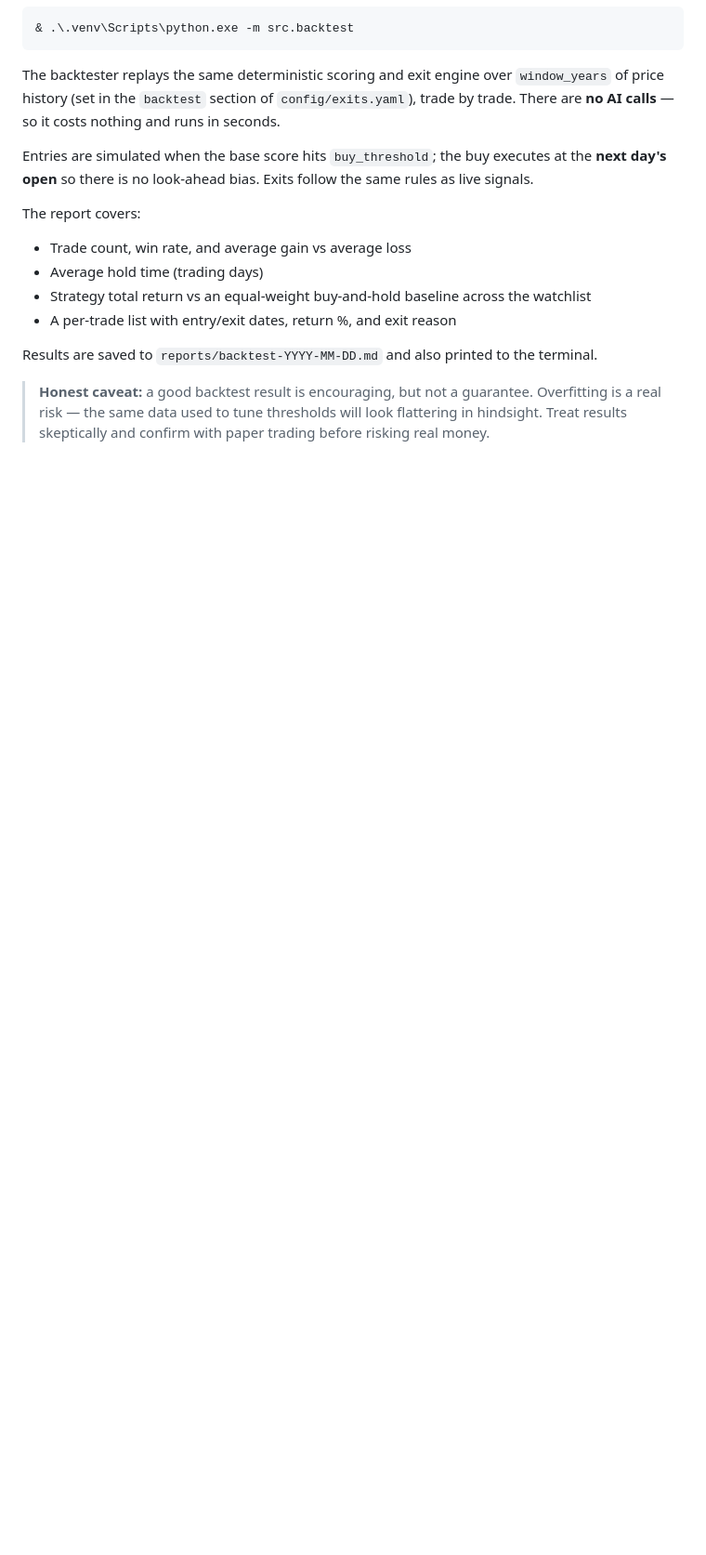
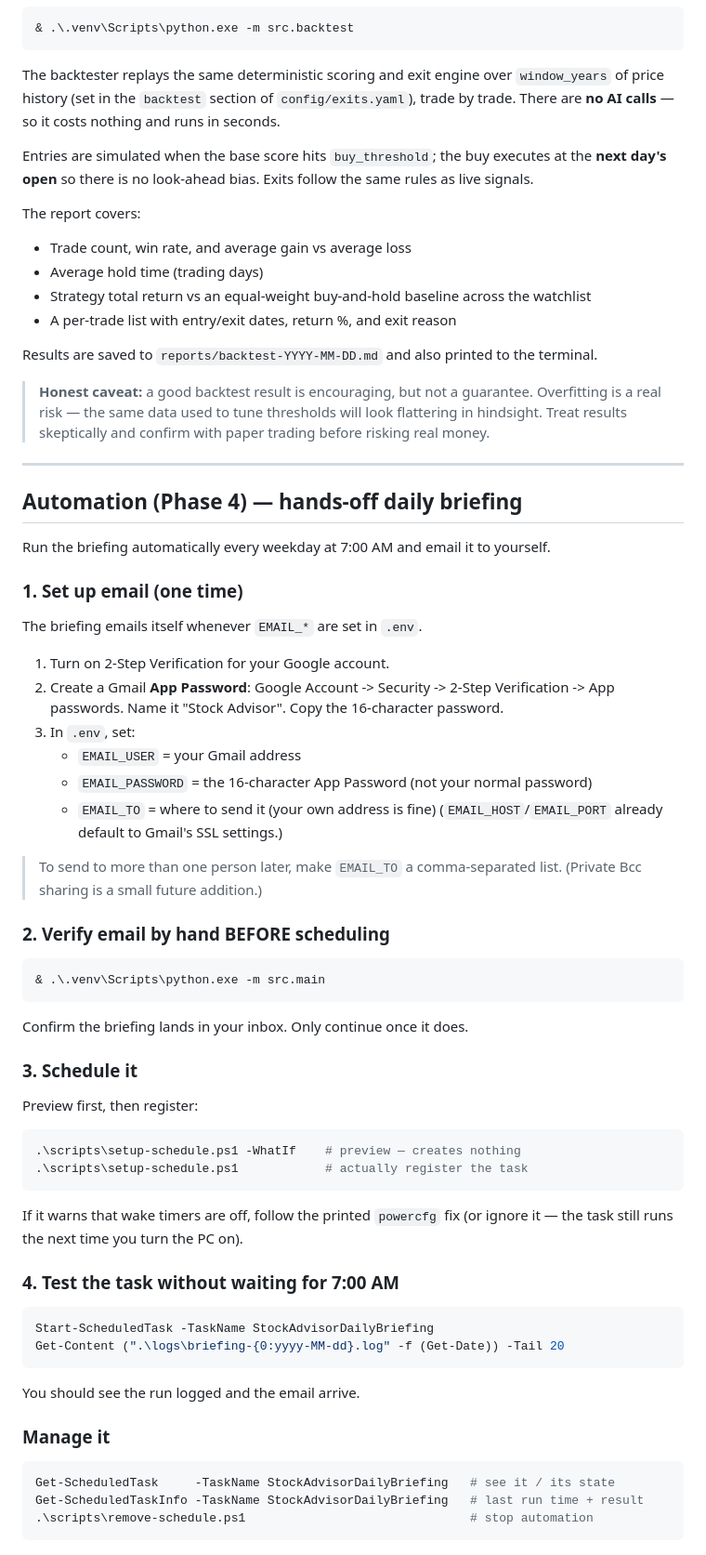
Before and after one commit to dhodgeman90-cell/Stock-Advisor, a Markdown page: README.md, the part around the change. Shown at 93% size. GitHub-like rendering; blank space fills up the shorter version.

Commit message:
docs: document Phase 4 automation setup and rollout

````diff
--- a/README.md
+++ b/README.md
@@ -102,3 +102,63 @@ Results are saved to `reports/backtest-YYYY-MM-DD.md` and also printed to the te
 > Overfitting is a real risk — the same data used to tune thresholds will look
 > flattering in hindsight. Treat results skeptically and confirm with paper trading
 > before risking real money.
+
+---
+
+## Automation (Phase 4) — hands-off daily briefing
+
+Run the briefing automatically every weekday at 7:00 AM and email it to yourself.
+
+### 1. Set up email (one time)
+
+The briefing emails itself whenever `EMAIL_*` are set in `.env`.
+
+1. Turn on 2-Step Verification for your Google account.
+2. Create a Gmail **App Password**: Google Account -> Security -> 2-Step
+   Verification -> App passwords. Name it "Stock Advisor". Copy the 16-character
+   password.
+3. In `.env`, set:
+   - `EMAIL_USER` = your Gmail address
+   - `EMAIL_PASSWORD` = the 16-character App Password (not your normal password)
+   - `EMAIL_TO` = where to send it (your own address is fine)
+   (`EMAIL_HOST`/`EMAIL_PORT` already default to Gmail's SSL settings.)
+
+> To send to more than one person later, make `EMAIL_TO` a comma-separated list.
+> (Private Bcc sharing is a small future addition.)
+
+### 2. Verify email by hand BEFORE scheduling
+
+```powershell
+& .\.venv\Scripts\python.exe -m src.main
+```
+
+Confirm the briefing lands in your inbox. Only continue once it does.
+
+### 3. Schedule it
+
+Preview first, then register:
+
+```powershell
+.\scripts\setup-schedule.ps1 -WhatIf    # preview — creates nothing
+.\scripts\setup-schedule.ps1            # actually register the task
+```
+
+If it warns that wake timers are off, follow the printed `powercfg` fix (or ignore
+it — the task still runs the next time you turn the PC on).
+
+### 4. Test the task without waiting for 7:00 AM
+
+```powershell
+Start-ScheduledTask -TaskName StockAdvisorDailyBriefing
+Get-Content (".\logs\briefing-{0:yyyy-MM-dd}.log" -f (Get-Date)) -Tail 20
+```
+
+You should see the run logged and the email arrive.
+
+### Manage it
+
+```powershell
+Get-ScheduledTask     -TaskName StockAdvisorDailyBriefing   # see it / its state
+Get-ScheduledTaskInfo -TaskName StockAdvisorDailyBriefing   # last run time + result
+.\scripts\remove-schedule.ps1                               # stop automation
+```
````
